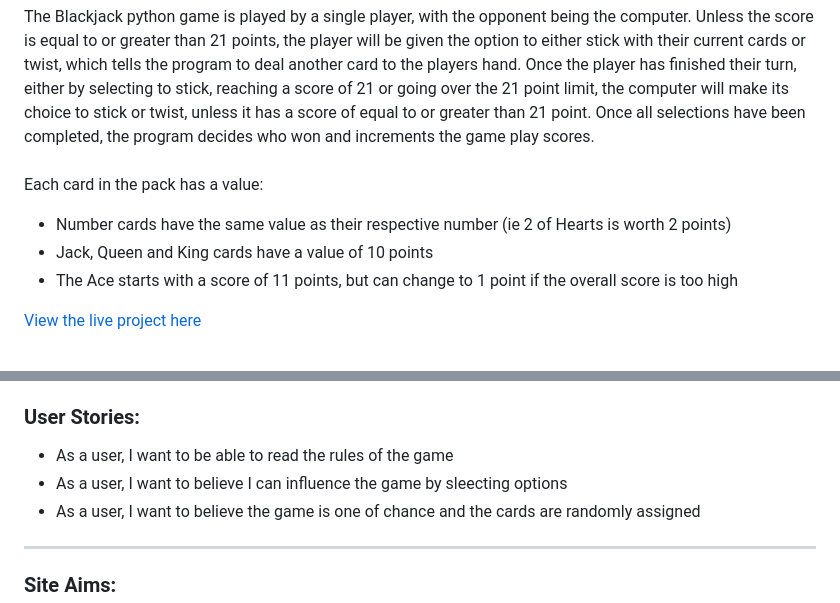
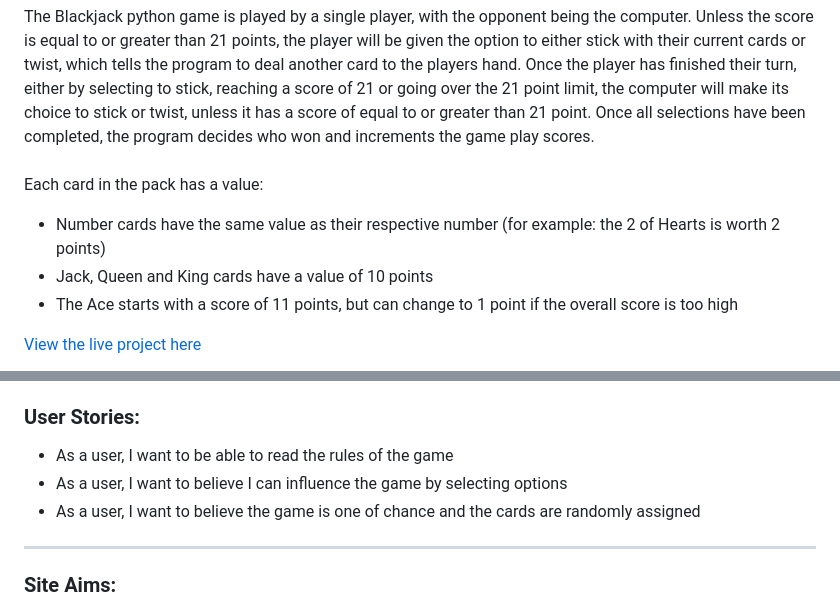
Before and after one commit to broken-helix/card-game, a Markdown page: README.md, 2 parts joined by grey strips. Drawn GitHub-style.

Commit message:
Fix typos in Readme

```diff
--- a/README.md
+++ b/README.md
@@ -4,7 +4,7 @@
   Blackjack is a python terminal game hosted on Heroku.  Blackjack is a classic card game where players try to get a higher score than the opponent, without going higher than 21 points. If the player gets a score of exactly 21, they have Blackjack.<br><br>
   The Blackjack python game is played by a single player, with the opponent being the computer.  Unless the score is equal to or greater than 21 points, the player will be given the option to either stick with their current cards or twist, which tells the program to deal another card to the players hand. Once the player has finished their turn, either by selecting to stick, reaching a score of 21 or going over the 21 point limit, the computer will make its choice to stick or twist, unless it has a score of equal to or greater than 21 point. Once all selections have been completed, the program decides who won and increments the game play scores.<br><br>
   Each card in the pack has a value:
-* Number cards have the same value as their respective number (ie 2 of Hearts is worth 2 points)
+* Number cards have the same value as their respective number (for example: the 2 of Hearts is worth 2 points)
 * Jack, Queen and King cards have a value of 10 points
 * The Ace starts with a score of 11 points, but can change to 1 point if the overall score is too high
 
@@ -58,7 +58,7 @@ A Lucid flowchart was created to map out the flow of the game
 ### **User Stories:**
 
 * As a user, I want to be able to read the rules of the game
-* As a user, I want to believe I can influence the game by sleecting options
+* As a user, I want to believe I can influence the game by selecting options
 * As a user, I want to believe the game is one of chance and the cards are randomly assigned
 ***
 
```
Also changed, not shown: other parts of README.md (+1 -1 lines).
